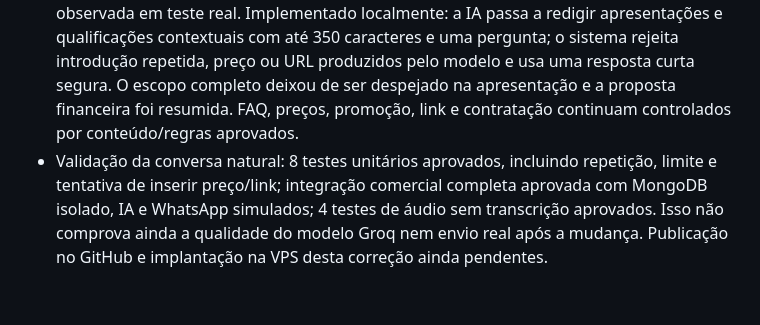
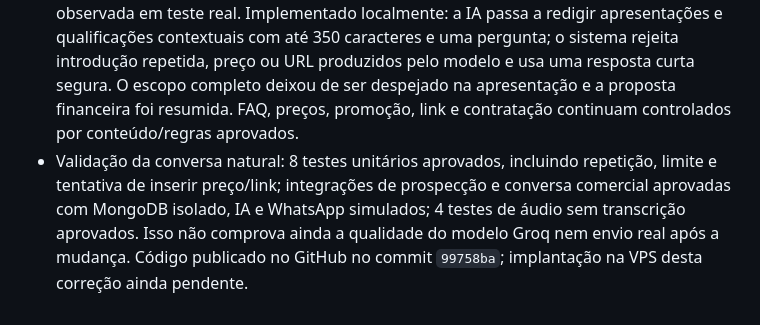
Before and after one commit to TenorioDevfullStack/Agente-SmartDev-AI, a Markdown page: CONTEXTO_PROJETO.md, the part around the change. GitHub-like rendering.

Commit message:
Registra publicação da conversa comercial

```diff
--- a/CONTEXTO_PROJETO.md
+++ b/CONTEXTO_PROJETO.md
@@ -128,4 +128,4 @@ Inspeção de código e documentação; não representa verificação da operaç
 - Em 22/09/2026, corrigido localmente o próximo passo do prospecto pronto: a ficha agora oferece “Revisar e iniciar campanha” e abre diretamente a etapa final; essa etapa mostra quantos prospectos prontos entrarão na fila, a janela de envio e um botão nomeado com a quantidade. Contatos sem autorização continuam sem liberação de envio. Validação em navegador isolado confirmou o caminho cadastro → autorização → ficha → revisão, com o botão habilitado para um prospecto pronto e sem erros no console. Regressões `prospeccao-crm.integration.mjs` e `prospeccao.integration.mjs` aprovadas; nenhum WhatsApp real foi acionado. Commit/publicação dessa correção ainda pendentes.
 - Publicação da correção da ficha concluída no GitHub no commit `4c3c8eb`; implantação dessa revisão na VPS ainda depende de atualização e reconstrução do contêiner.
 - Em 22/09/2026, o usuário rejeitou a apresentação comercial longa, técnica e repetitiva observada em teste real. Implementado localmente: a IA passa a redigir apresentações e qualificações contextuais com até 350 caracteres e uma pergunta; o sistema rejeita introdução repetida, preço ou URL produzidos pelo modelo e usa uma resposta curta segura. O escopo completo deixou de ser despejado na apresentação e a proposta financeira foi resumida. FAQ, preços, promoção, link e contratação continuam controlados por conteúdo/regras aprovados.
-- Validação da conversa natural: 8 testes unitários aprovados, incluindo repetição, limite e tentativa de inserir preço/link; integração comercial completa aprovada com MongoDB isolado, IA e WhatsApp simulados; 4 testes de áudio sem transcrição aprovados. Isso não comprova ainda a qualidade do modelo Groq nem envio real após a mudança. Publicação no GitHub e implantação na VPS desta correção ainda pendentes.
+- Validação da conversa natural: 8 testes unitários aprovados, incluindo repetição, limite e tentativa de inserir preço/link; integrações de prospecção e conversa comercial aprovadas com MongoDB isolado, IA e WhatsApp simulados; 4 testes de áudio sem transcrição aprovados. Isso não comprova ainda a qualidade do modelo Groq nem envio real após a mudança. Código publicado no GitHub no commit `99758ba`; implantação na VPS desta correção ainda pendente.
```
